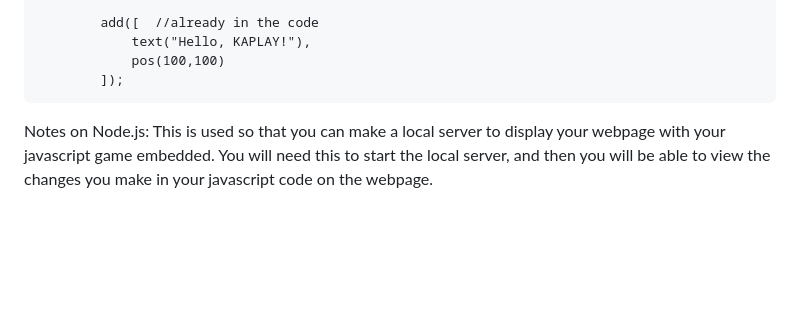
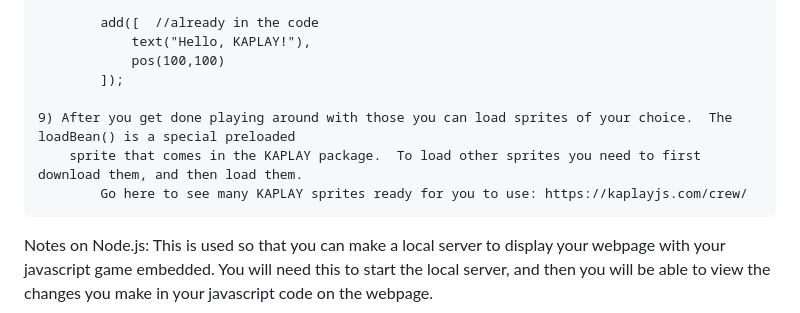
Before and after one commit to kevinpatrickkent/GirlScoutCodingBadges, a Markdown page: Cadette/CodingBasics/README.md, the part around the change. Drawn GitHub-style; blank space fills up the shorter version.

```diff
--- a/Cadette/CodingBasics/README.md
+++ b/Cadette/CodingBasics/README.md
@@ -84,6 +84,10 @@ Steps for completing Step 4:
                 pos(100,100)
             ]);
 
+    9) After you get done playing around with those you can load sprites of your choice.  The loadBean() is a special preloaded
+        sprite that comes in the KAPLAY package.  To load other sprites you need to first download them, and then load them.
+            Go here to see many KAPLAY sprites ready for you to use: https://kaplayjs.com/crew/
+
 
 Notes on Node.js:
     This is used so that you can make a local server to display your webpage with your javascript game embedded.  You will need this to start the local server, and then you will be able to view the changes you make in your javascript code on the webpage.
```
